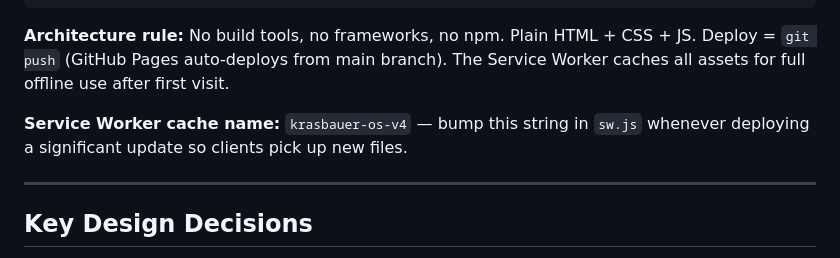
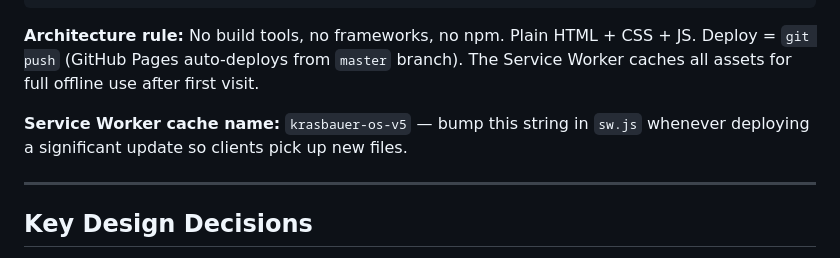
Before and after one commit to Krasbauer/krasbauer-os, a Markdown page: CLAUDE.md, the part around the change. Rendered like a GitHub page.

Commit message:
auto: claude edit checkpoint

````diff
--- a/CLAUDE.md
+++ b/CLAUDE.md
@@ -42,9 +42,9 @@ It is NOT a todo app. It is NOT a calendar app. It is a cockpit — one place wh
     └── icon-512.png
 ```
 
-**Architecture rule:** No build tools, no frameworks, no npm. Plain HTML + CSS + JS. Deploy = `git push` (GitHub Pages auto-deploys from main branch). The Service Worker caches all assets for full offline use after first visit.
+**Architecture rule:** No build tools, no frameworks, no npm. Plain HTML + CSS + JS. Deploy = `git push` (GitHub Pages auto-deploys from `master` branch). The Service Worker caches all assets for full offline use after first visit.
 
-**Service Worker cache name:** `krasbauer-os-v4` — bump this string in `sw.js` whenever deploying a significant update so clients pick up new files.
+**Service Worker cache name:** `krasbauer-os-v5` — bump this string in `sw.js` whenever deploying a significant update so clients pick up new files.
 
 ---
 
````
